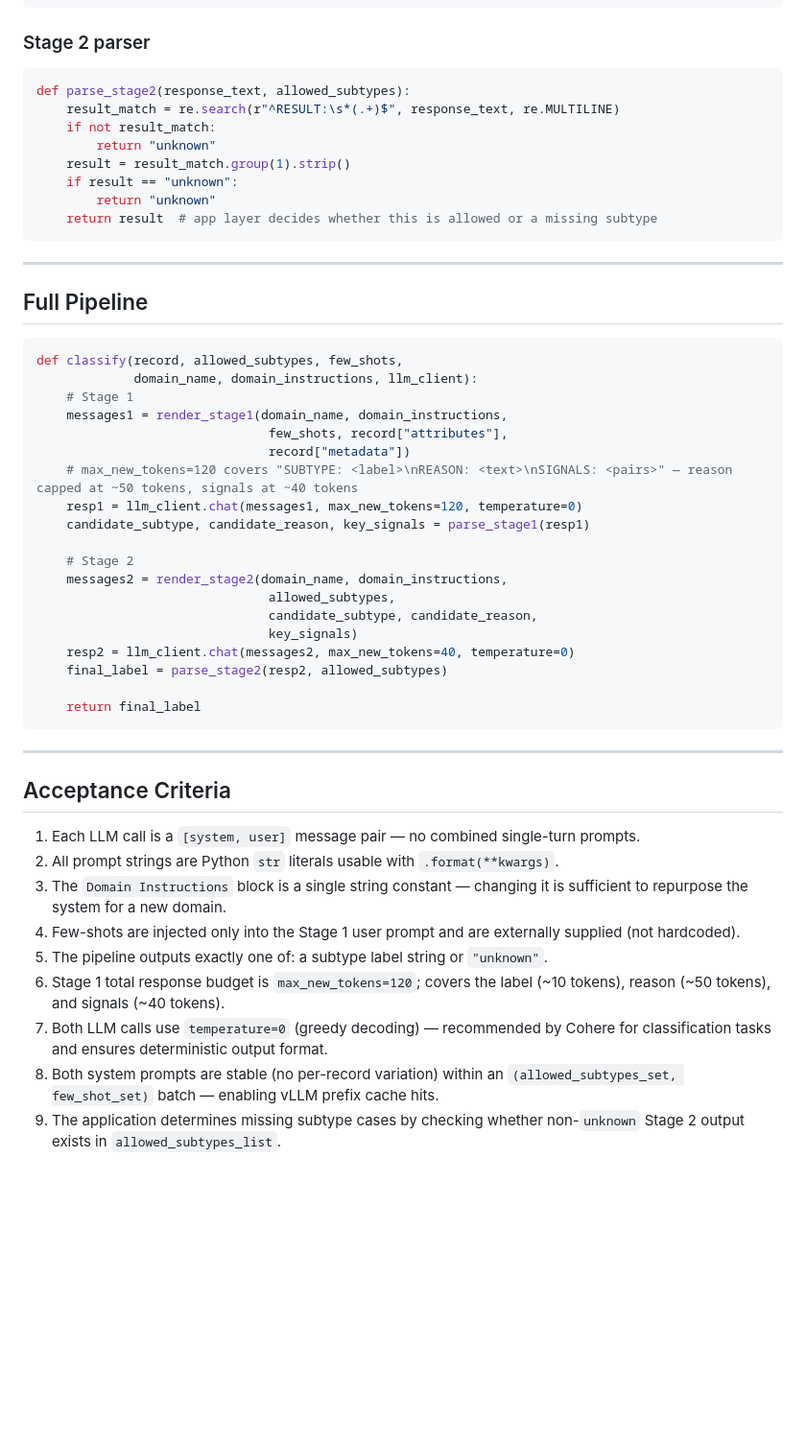
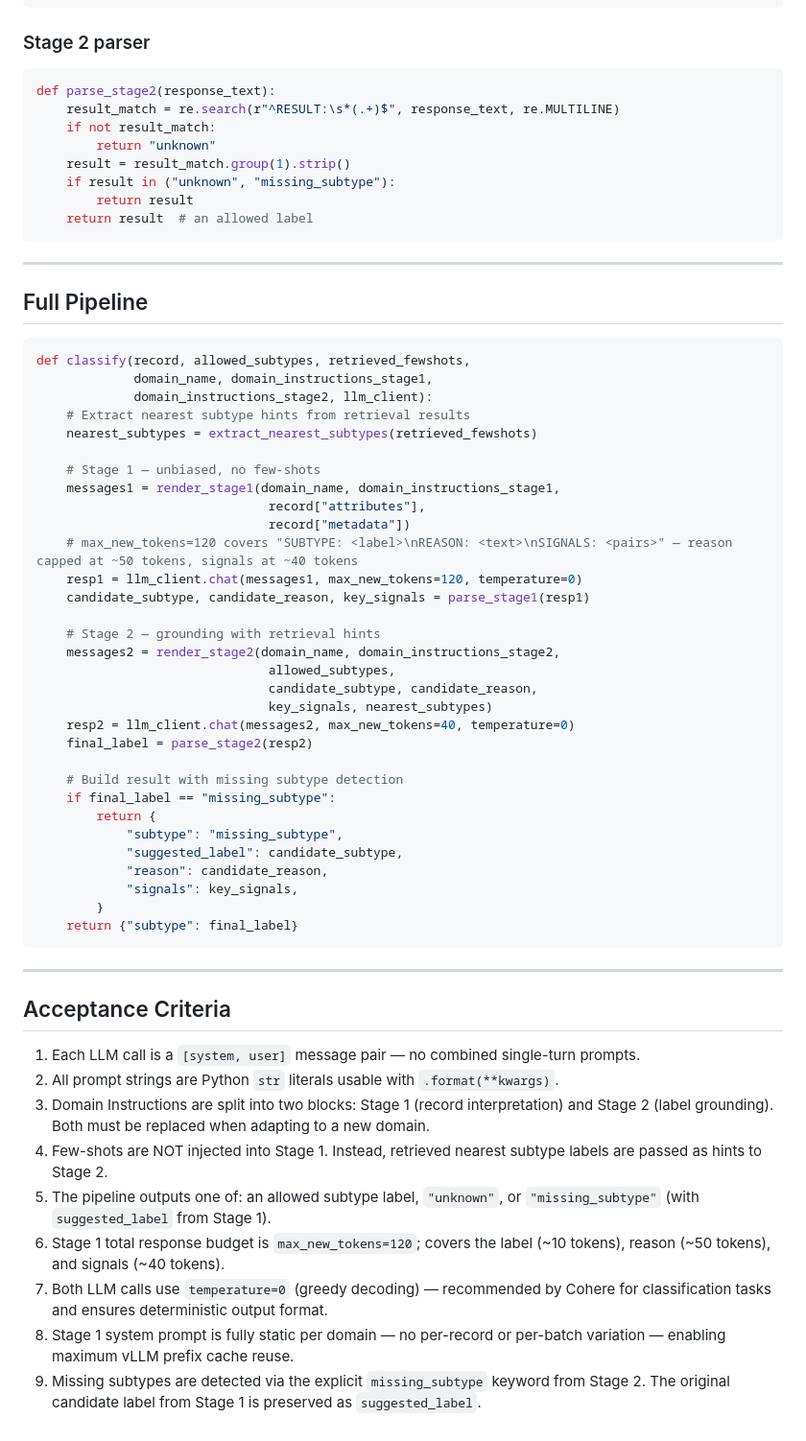
Before and after one commit to wzender/magellan, a Markdown page: instructions/prd-two-stage-classifier.md, the part around one of its changes. Shown at 96% size. Rendered like a GitHub page; blank space fills up the shorter version.

````diff
--- a/instructions/prd-two-stage-classifier.md
+++ b/instructions/prd-two-stage-classifier.md
@@ -304,14 +325,14 @@ def parse_stage1(response_text):
 ### Stage 2 parser
 
 ```python
-def parse_stage2(response_text, allowed_subtypes):
+def parse_stage2(response_text):
     result_match = re.search(r"^RESULT:\s*(.+)$", response_text, re.MULTILINE)
     if not result_match:
         return "unknown"
     result = result_match.group(1).strip()
-    if result == "unknown":
-        return "unknown"
-    return result  # app layer decides whether this is allowed or a missing subtype
+    if result in ("unknown", "missing_subtype"):
+        return result
+    return result  # an allowed label
 ```
 
 ---
@@ -319,25 +340,37 @@ def parse_stage2(response_text, allowed_subtypes):
 ## Full Pipeline
 
 ```python
-def classify(record, allowed_subtypes, few_shots,
-             domain_name, domain_instructions, llm_client):
-    # Stage 1
-    messages1 = render_stage1(domain_name, domain_instructions,
-                               few_shots, record["attributes"],
+def classify(record, allowed_subtypes, retrieved_fewshots,
+             domain_name, domain_instructions_stage1,
+             domain_instructions_stage2, llm_client):
+    # Extract nearest subtype hints from retrieval results
+    nearest_subtypes = extract_nearest_subtypes(retrieved_fewshots)
+
+    # Stage 1 — unbiased, no few-shots
+    messages1 = render_stage1(domain_name, domain_instructions_stage1,
+                               record["attributes"],
                                record["metadata"])
     # max_new_tokens=120 covers "SUBTYPE: <label>\nREASON: <text>\nSIGNALS: <pairs>" — reason capped at ~50 tokens, signals at ~40 tokens
     resp1 = llm_client.chat(messages1, max_new_tokens=120, temperature=0)
     candidate_subtype, candidate_reason, key_signals = parse_stage1(resp1)
 
-    # Stage 2
-    messages2 = render_stage2(domain_name, domain_instructions,
+    # Stage 2 — grounding with retrieval hints
+    messages2 = render_stage2(domain_name, domain_instructions_stage2,
                                allowed_subtypes,
                                candidate_subtype, candidate_reason,
-                               key_signals)
+                               key_signals, nearest_subtypes)
     resp2 = llm_client.chat(messages2, max_new_tokens=40, temperature=0)
-    final_label = parse_stage2(resp2, allowed_subtypes)
+    final_label = parse_stage2(resp2)
 
-    return final_label
+    # Build result with missing subtype detection
+    if final_label == "missing_subtype":
+        return {
+            "subtype": "missing_subtype",
+            "suggested_label": candidate_subtype,
+            "reason": candidate_reason,
+            "signals": key_signals,
+        }
+    return {"subtype": final_label}
 ```
 
 ---
@@ -346,10 +379,10 @@ def classify(record, allowed_subtypes, few_shots,
 
 1. Each LLM call is a `[system, user]` message pair — no combined single-turn prompts.
 2. All prompt strings are Python `str` literals usable with `.format(**kwargs)`.
-3. The `Domain Instructions` block is a single string constant — changing it is sufficient to repurpose the system for a new domain.
-4. Few-shots are injected only into the Stage 1 user prompt and are externally supplied (not hardcoded).
-5. The pipeline outputs exactly one of: a subtype label string or `"unknown"`.
+3. Domain Instructions are split into two blocks: Stage 1 (record interpretation) and Stage 2 (label grounding). Both must be replaced when adapting to a new domain.
+4. Few-shots are NOT injected into Stage 1. Instead, retrieved nearest subtype labels are passed as hints to Stage 2.
+5. The pipeline outputs one of: an allowed subtype label, `"unknown"`, or `"missing_subtype"` (with `suggested_label` from Stage 1).
 6. Stage 1 total response budget is `max_new_tokens=120`; covers the label (~10 tokens), reason (~50 tokens), and signals (~40 tokens).
 7. Both LLM calls use `temperature=0` (greedy decoding) — recommended by Cohere for classification tasks and ensures deterministic output format.
-8. Both system prompts are stable (no per-record variation) within an `(allowed_subtypes_set, few_shot_set)` batch — enabling vLLM prefix cache hits.
-9. The application determines missing subtype cases by checking whether non-`unknown` Stage 2 output exists in `allowed_subtypes_list`.
+8. Stage 1 system prompt is fully static per domain — no per-record or per-batch variation — enabling maximum vLLM prefix cache reuse.
+9. Missing subtypes are detected via the explicit `missing_subtype` keyword from Stage 2. The original candidate label from Stage 1 is preserved as `suggested_label`.
````
Also changed, not shown: other parts of instructions/prd-two-stage-classifier.md (+87 -66 lines).
